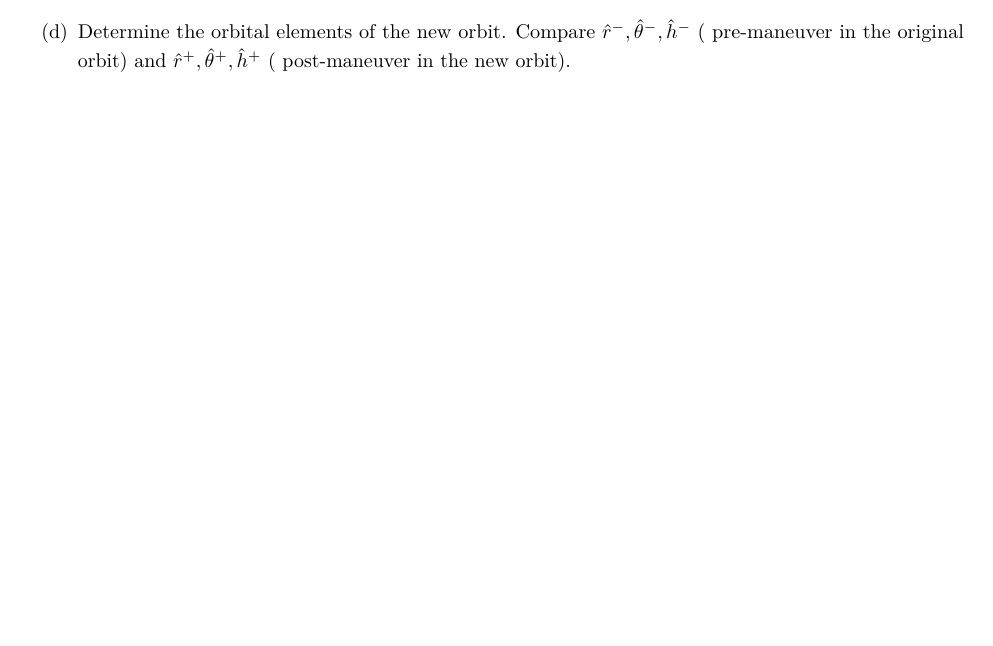
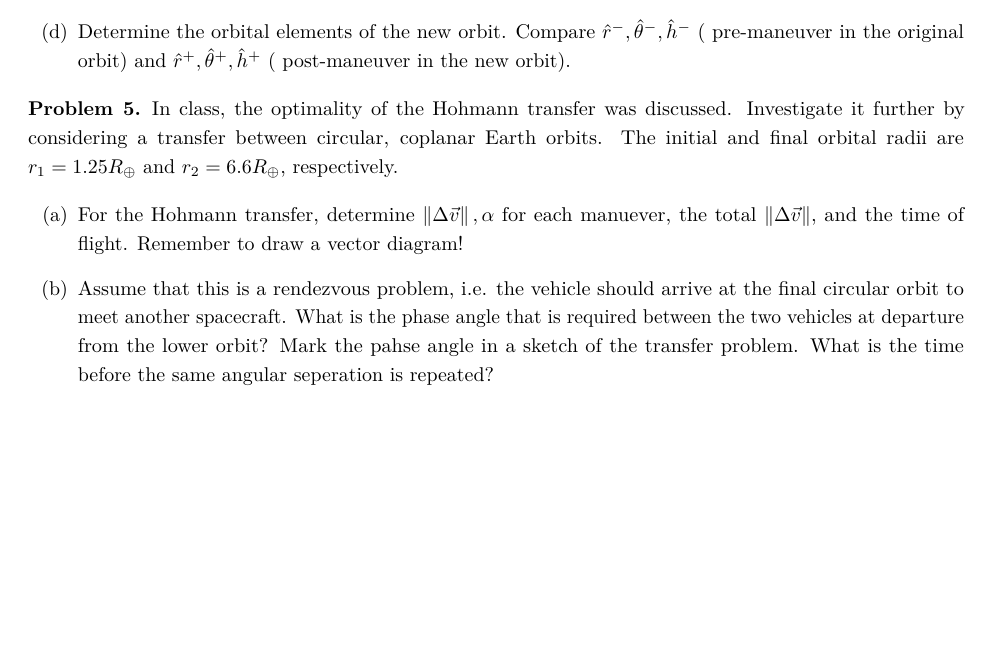
Before and after one commit to skulumani/MAE3145, a LaTeX problem sheet (Homework/HW5/HW5_2017.tex): part of page 2 of 2, cut so that both start at the same text, the shorter picture padded with empty space. The pictures show the PDF file Homework/HW5/HW5_2017.pdf that the author committed with the source.

Commit message:
Update HW5

```diff
--- a/Homework/HW5/HW5_2017.tex
+++ b/Homework/HW5/HW5_2017.tex
@@ -139,4 +139,19 @@
         Compare \( \hat r^- , \hat \theta^-, \hat h ^-\) ( pre-maneuver in the original orbit) and \( \hat r^+, \hat \theta^+, \hat h^+\) ( post-maneuver in the new orbit).
     \end{subprob}
 \end{prob}
+
+\begin{prob}
+    In class, the optimality of the Hohmann transfer was discussed.
+    Investigate it further by considering a  transfer between circular, coplanar Earth orbits.
+    The initial and final orbital radii are \( r_1 = 1.25 R_{\oplus} \) and \( r_2 = 6.6 R_{\oplus} \), respectively.
+\end{prob}
+
+\begin{subprob}
+\item For the Hohmann transfer, determine \( \norm{\Delta \vec v}, \alpha \) for each manuever, the total \( \norm{\Delta \vec v}\), and the time of flight.
+    Remember to draw a vector diagram!
+\item Assume that this is a rendezvous problem, i.e. the vehicle should arrive at the final circular orbit to meet another spacecraft.
+    What is the phase angle that is required between the two vehicles at departure from the lower orbit?
+    Mark the pahse angle in a sketch of the transfer problem.
+    What is the time before the same angular seperation is repeated?
+\end{subprob}
 \end{document}
```
Also changed, not shown: Homework/HW5/HW5_2017.pdf.
